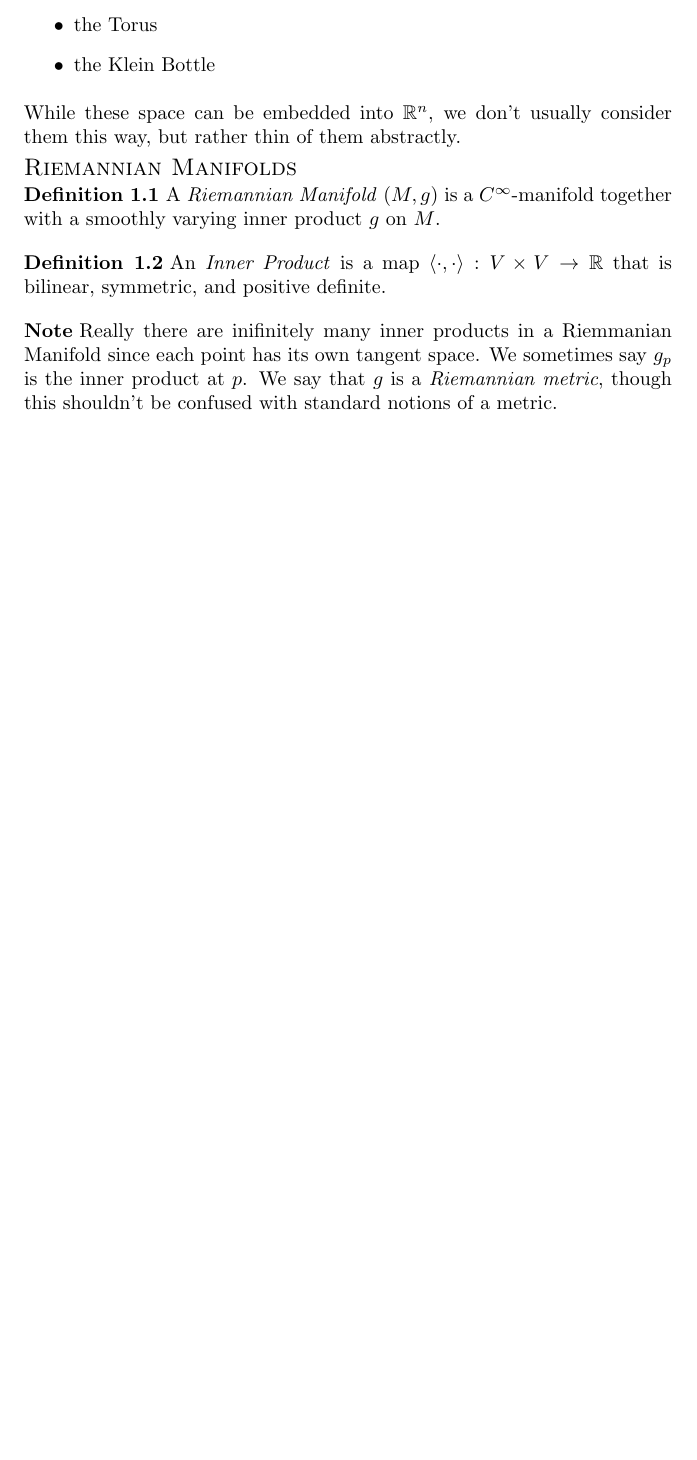
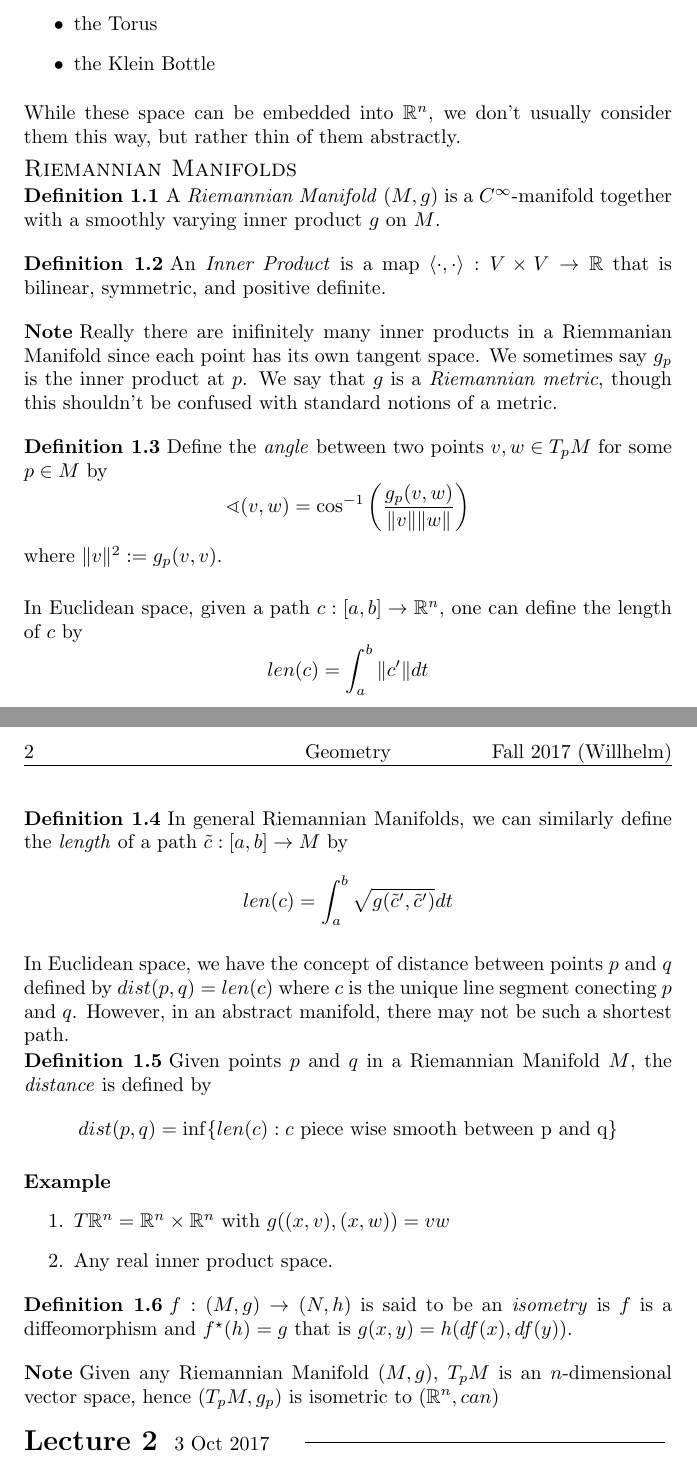
Before and after one commit to JonathanAlcaraz/notes, a LaTeX document (Geometry/232A.tex): part of page 2 of 2 before the commit and two parts of pages 2 and 3 of 3 after it, the two joined at a grey line, cut so that both start at the same text, the shorter picture padded with empty space. Compiled offline with pdfLaTeX.

Commit message:
Geometry Lecture 1

```diff
--- a/Geometry/232A.tex
+++ b/Geometry/232A.tex
@@ -32,6 +32,7 @@
 \newcommand{\fanC}{\mathscr{C}}
 \newcommand{\fanD}{\mathscr{D}}
 \newcommand{\cleanbr}{\vspace{1ex}\noindent}
+\newcommand{\ang}{\sphericalangle}
 
 % Lecture Headers
 \newcounter{Lecture}
@@ -130,4 +131,53 @@ While these space can be embedded into $\R^n$, we don't usually consider them th
   Really there are inifinitely many inner products in a Riemmanian Manifold since each point has its own tangent space. We sometimes say $g_p$ is the inner product at $p$. We say that $g$ is a \emph{Riemannian metric}, though this shouldn't be confused with standard notions of a metric.
 \end{nte}
 
+\begin{dfn}
+  Define the \emph{angle} between two points \(v,w\in T_pM\) for some \(p\in M\) by
+  \[
+    \ang(v,w) = \cos^{-1} \left( \frac{g_p(v,w)}{\| v\| \| w\|}\right)
+  \]
+  where \(\|v\|^2 := g_p(v,v) \).
+\end{dfn}
+
+\cleanbr
+In Euclidean space, given a path \( c: [a,b] \to \R^n \), one can define the  length of $c$ by
+\[
+  len(c) = \int_a^b \| c' \| dt
+\]
+
+\begin{dfn}
+In general Riemannian Manifolds, we can similarly define the \emph{length} of a path \(\tilde{c} : [a,b] \to M \) by
+\[
+  len(c) = \int_a^b \sqrt{g(\tilde{c}', \tilde{c}')} dt
+\]
+\end{dfn}
+
+\cleanbr
+In Euclidean space, we have the concept of distance between points $p$ and $q$ defined by \(dist(p,q) = len(c) \) where $c$ is the unique line segment conecting $p$ and $q$. However, in an abstract manifold, there may not be such a shortest path.
+
+\begin{dfn}
+  Given points $p$ and $q$ in a Riemannian Manifold $M$, the \emph{distance} is defined by
+  \[
+    dist(p,q) = \inf\{len(c) : c \textrm{ piece wise smooth between p and q} \}
+  \]
+\end{dfn}
+
+\begin{epl}
+  \cleanbr
+  \begin{enumerate}
+    \item \(T\R^n = \R^n \times \R^n\) with \(g((x,v),(x,w))= vw\)
+    \item Any real inner product space.
+  \end{enumerate}
+\end{epl}
+
+\begin{dfn}
+  \(f:(M,g)\to (N,h)\) is said to be an \emph{isometry} is $f$ is a diffeomorphism and \(f^{\star} (h) = g\) that is \( g(x,y) = h(df(x), df(y))\).
+\end{dfn}
+
+\begin{nte}
+  Given any Riemannian Manifold \( (M,g) \), \( T_p M\) is an $n$-dimensional vector space, hence \( (T_pM, g_p) \) is isometric to \( (\R^n, can)\)
+\end{nte}
+
+\newLec{3 Oct 2017}
+
 \end{document}
```
Also changed, not shown: Geometry/232A.pdf.
